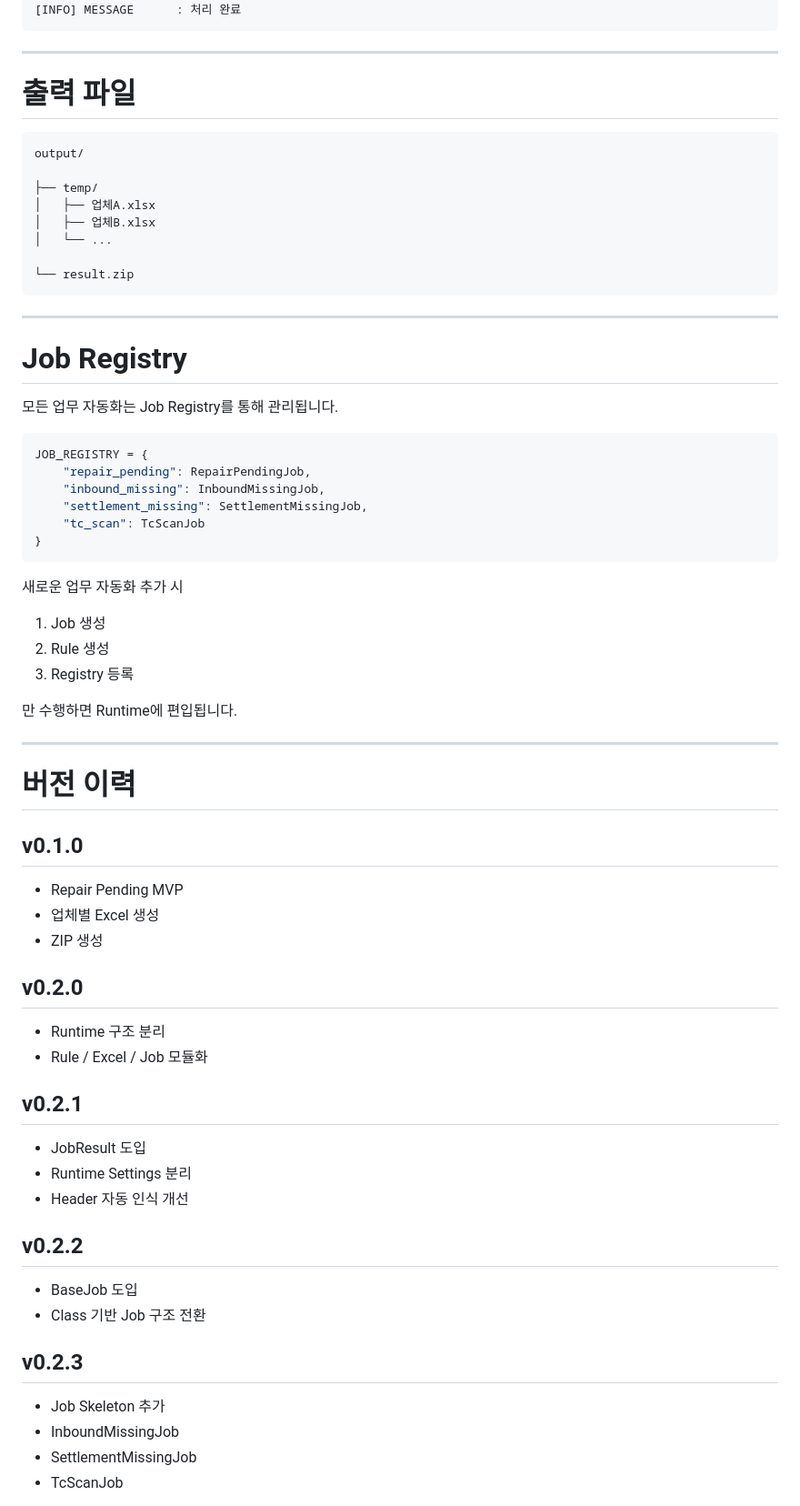
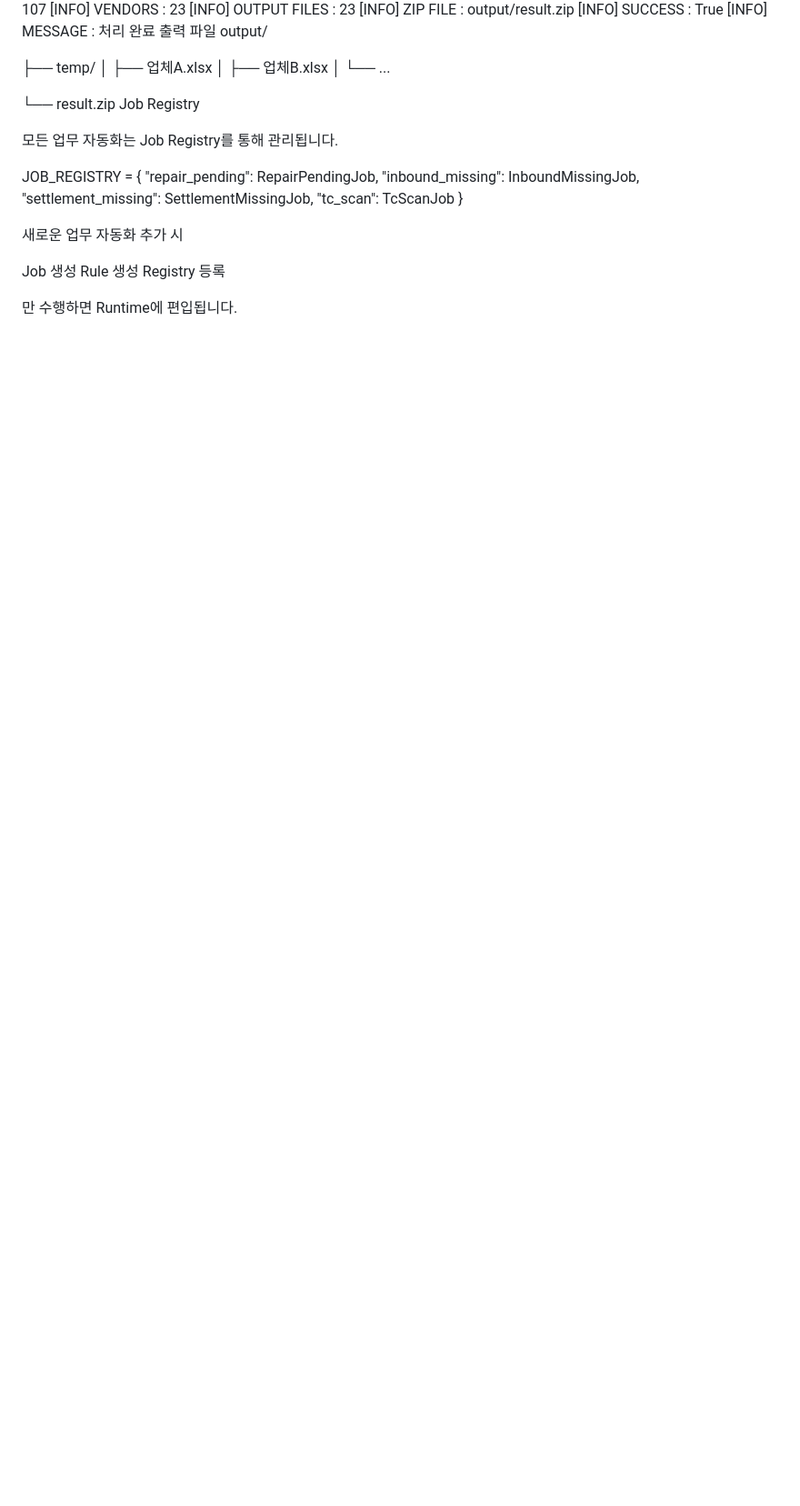
Before and after one commit to seos73410608/automation-runtime, a Markdown page: README.md, the part around one of its changes. Shown at 91% size. GitHub-like rendering; blank space fills up the shorter version.

````diff
--- a/README.md
+++ b/README.md
@@ -112,13 +87,7 @@ python -m app.main --job tc_scan
 [INFO] ZIP FILE     : output/result.zip
 [INFO] SUCCESS      : True
 [INFO] MESSAGE      : 처리 완료
-```
-
----
-
-# 출력 파일
-
-```text
+출력 파일
 output/
 
 ├── temp/
@@ -127,61 +96,22 @@ output/
 │   └── ...
 
 └── result.zip
-```
-
----
-
-# Job Registry
+Job Registry
 
 모든 업무 자동화는 Job Registry를 통해 관리됩니다.
 
-```python
 JOB_REGISTRY = {
     "repair_pending": RepairPendingJob,
     "inbound_missing": InboundMissingJob,
     "settlement_missing": SettlementMissingJob,
     "tc_scan": TcScanJob
 }
-```
 
 새로운 업무 자동화 추가 시
 
-1. Job 생성
-2. Rule 생성
-3. Registry 등록
+Job 생성
+Rule 생성
+Registry 등록
 
 만 수행하면 Runtime에 편입됩니다.
 
----
-
-# 버전 이력
-
-## v0.1.0
-
-* Repair Pending MVP
-* 업체별 Excel 생성
-* ZIP 생성
-
-## v0.2.0
-
-* Runtime 구조 분리
-* Rule / Excel / Job 모듈화
-
-## v0.2.1
-
-* JobResult 도입
-* Runtime Settings 분리
-* Header 자동 인식 개선
-
-## v0.2.2
-
-* BaseJob 도입
-* Class 기반 Job 구조 전환
-
-## v0.2.3
-
-* Job Skeleton 추가
-* InboundMissingJob
-* SettlementMissingJob
-* TcScanJob
-
````
Also changed, not shown: other parts of README.md (+86 -116 lines).
